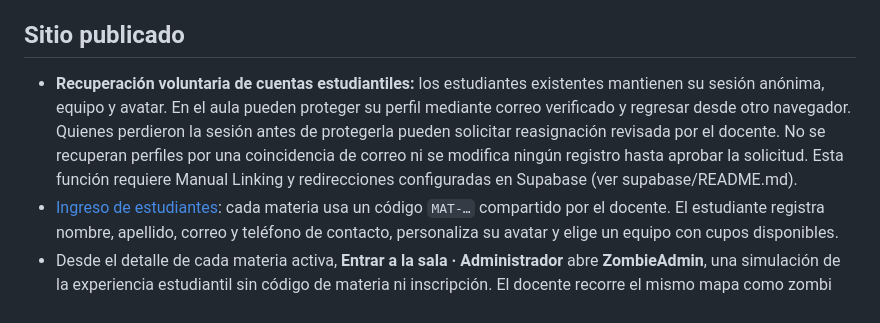
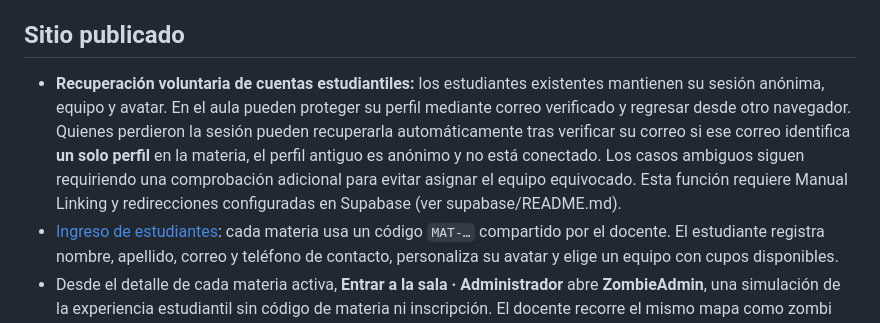
Before and after one commit to Jotauve24/Aula-virtual-JV, a Markdown page: README.md, the part around the change. Rendered like a GitHub page.

Commit message:
Document automatic unique-email recovery and safe ambiguous-account fallback

```diff
--- a/README.md
+++ b/README.md
@@ -4,7 +4,7 @@ Aula web para organizar los equipos de una materia con un espacio visual por tem
 
 ## Sitio publicado
 
-- **Recuperación voluntaria de cuentas estudiantiles:** los estudiantes existentes mantienen su sesión anónima, equipo y avatar. En el aula pueden proteger su perfil mediante correo verificado y regresar desde otro navegador. Quienes perdieron la sesión antes de protegerla pueden solicitar reasignación revisada por el docente. No se recuperan perfiles por una coincidencia de correo ni se modifica ningún registro hasta aprobar la solicitud. Esta función requiere Manual Linking y redirecciones configuradas en Supabase (ver supabase/README.md).
+- **Recuperación voluntaria de cuentas estudiantiles:** los estudiantes existentes mantienen su sesión anónima, equipo y avatar. En el aula pueden proteger su perfil mediante correo verificado y regresar desde otro navegador. Quienes perdieron la sesión pueden recuperarla automáticamente tras verificar su correo si ese correo identifica **un solo perfil** en la materia, el perfil antiguo es anónimo y no está conectado. Los casos ambiguos siguen requiriendo una comprobación adicional para evitar asignar el equipo equivocado. Esta función requiere Manual Linking y redirecciones configuradas en Supabase (ver supabase/README.md).
 - [Ingreso de estudiantes](https://jotauve24.github.io/Aula-virtual-JV/): cada materia usa un código `MAT-…` compartido por el docente. El estudiante registra nombre, apellido, correo y teléfono de contacto, personaliza su avatar y elige un equipo con cupos disponibles.
 - Desde el detalle de cada materia activa, **Entrar a la sala · Administrador** abre **ZombieAdmin**, una simulación de la experiencia estudiantil sin código de materia ni inscripción. El docente recorre el mismo mapa como zombi sin etiqueta, abre los temas, pulsa «Quiero este equipo», confirma la elección y prueba «Mi equipo» con su casilla de privacidad y datos ficticios (`jair.demo@ejemplo.com`, `6000-0011`). El chat es de práctica: contiene mensajes ficticios y permite enviar textos y adjuntos de prueba solo en el navegador; nada modifica las inscripciones, cupos, contactos o conversaciones reales. Los chats de estudiantes reales permanecen accesibles solo para sus integrantes. **Reiniciar demostración** comienza el recorrido desde cero.
 - **Secciones activas** del panel docente presentan indicadores de materias, estudiantes inscritos y **conectados ahora**. Cada tarjeta permite desplegar **Ver estudiantes conectados** para consultar nombre, grupo y última señal; la misma información está disponible al administrar la materia. Las cifras y la lista proceden de una sola consulta cada 5 segundos; solo se cuentan señales de aula de menos de 15 segundos. El docente/ZombieAdmin no cuenta como alumno. El acceso exige una sesión docente autorizada y únicamente incluye sus materias activas. Si la conexión falla se muestra «—» en lugar de un falso cero.
```
